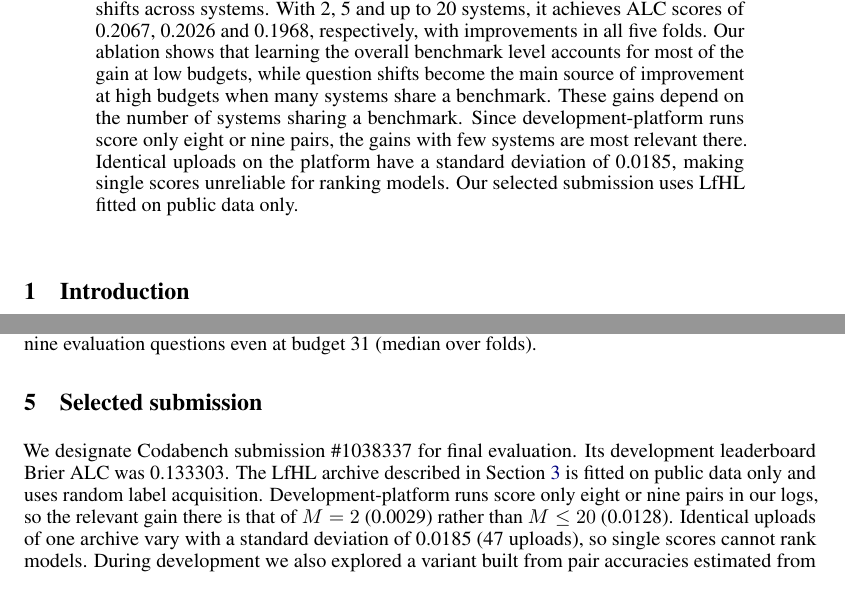
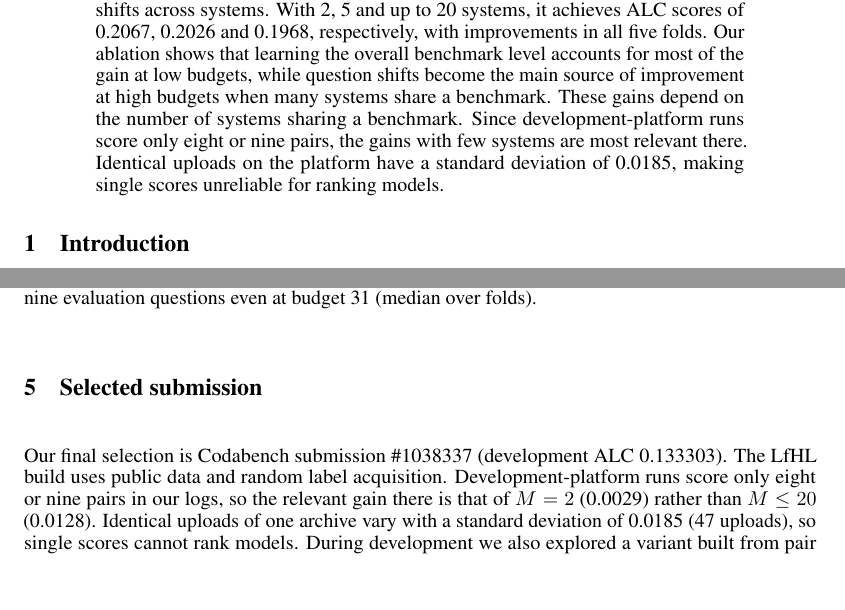
Before and after one commit to eliashuehne/paiec, a LaTeX paper (report/LfHL.tex): two parts of pages 1 and 7 of 14 before the commit and two parts of pages 1 and 7 of 13 after it, joined at a grey line, cut so that both start at the same text, the shorter picture padded with empty space. Compiled offline with pdfLaTeX.

Commit message:
docs: distinguish the final selection from the verified build

```diff
--- a/report/LfHL.tex
+++ b/report/LfHL.tex
@@ -50,7 +50,7 @@
 \maketitle
 
 \begin{abstract}
-Predicting a system's performance on an unseen benchmark from only a handful of its answers is difficult, since information learned elsewhere transfers poorly. We examine which sources of information are useful for this task, using benchmark-held-out cross-validation on 1{,}720 system--benchmark pairs and the Brier area under the learning curve (ALC) of the Predictive AI Evaluation Competition. The text, metadata, tree-based and language-model features we tried improve ALC by about 0.001 or less. In contrast, a calibrated Bayesian update using a system's own labels reduces ALC from 0.25 to 0.2109, with other prior shapes providing almost no additional gain. Labels from other systems evaluated on the same benchmark provide another source of information. We introduce \lfhl{}, a hierarchical logistic model that pools a benchmark level, tag shifts and per-question shifts across systems. With 2, 5 and up to 20 systems, it achieves ALC scores of 0.2067, 0.2026 and 0.1968, respectively, with improvements in all five folds. Our ablation shows that learning the overall benchmark level accounts for most of the gain at low budgets, while question shifts become the main source of improvement at high budgets when many systems share a benchmark. These gains depend on the number of systems sharing a benchmark. Since development-platform runs score only eight or nine pairs, the gains with few systems are most relevant there. Identical uploads on the platform have a standard deviation of 0.0185, making single scores unreliable for ranking models. Our selected submission uses \lfhl{} fitted on public data only.
+Predicting a system's performance on an unseen benchmark from only a handful of its answers is difficult, since information learned elsewhere transfers poorly. We examine which sources of information are useful for this task, using benchmark-held-out cross-validation on 1{,}720 system--benchmark pairs and the Brier area under the learning curve (ALC) of the Predictive AI Evaluation Competition. The text, metadata, tree-based and language-model features we tried improve ALC by about 0.001 or less. In contrast, a calibrated Bayesian update using a system's own labels reduces ALC from 0.25 to 0.2109, with other prior shapes providing almost no additional gain. Labels from other systems evaluated on the same benchmark provide another source of information. We introduce \lfhl{}, a hierarchical logistic model that pools a benchmark level, tag shifts and per-question shifts across systems. With 2, 5 and up to 20 systems, it achieves ALC scores of 0.2067, 0.2026 and 0.1968, respectively, with improvements in all five folds. Our ablation shows that learning the overall benchmark level accounts for most of the gain at low budgets, while question shifts become the main source of improvement at high budgets when many systems share a benchmark. These gains depend on the number of systems sharing a benchmark. Since development-platform runs score only eight or nine pairs, the gains with few systems are most relevant there. Identical uploads on the platform have a standard deviation of 0.0185, making single scores unreliable for ranking models.
 \end{abstract}
 
 
@@ -214,7 +214,7 @@ Sharing labels across systems evaluated on the same benchmark improves performan
 \section{Selected submission}
 \label{sec:platform}
 
-We designate Codabench submission \#\selectedid{} for final evaluation. Its development leaderboard Brier ALC was 0.133303. The \lfhl{} archive described in Section~\ref{sec:model} is fitted on public data only and uses random label acquisition. Development-platform runs score only eight or nine pairs in our logs, so the relevant gain there is that of $M=2$ (0.0029) rather than $M \le 20$ (0.0128). Identical uploads of one archive vary with a standard deviation of 0.0185 (47 uploads), so single scores cannot rank models. During development we also explored a variant built from pair accuracies estimated from scoring feedback; we asked the organizers whether this is permitted, did not select it, and report no statistics from it.
+Our final selection is Codabench submission \#\selectedid{} (development ALC 0.133303). The \lfhl{} build uses public data and random label acquisition. Development-platform runs score only eight or nine pairs in our logs, so the relevant gain there is that of $M=2$ (0.0029) rather than $M \le 20$ (0.0128). Identical uploads of one archive vary with a standard deviation of 0.0185 (47 uploads), so single scores cannot rank models. During development we also explored a variant built from pair accuracies estimated from scoring feedback; we asked the organizers whether this is permitted, did not select it, and report no statistics from it.
 
 \begin{figure}[t]
   \centering
```
Also changed, not shown: report/LfHL.pdf.
